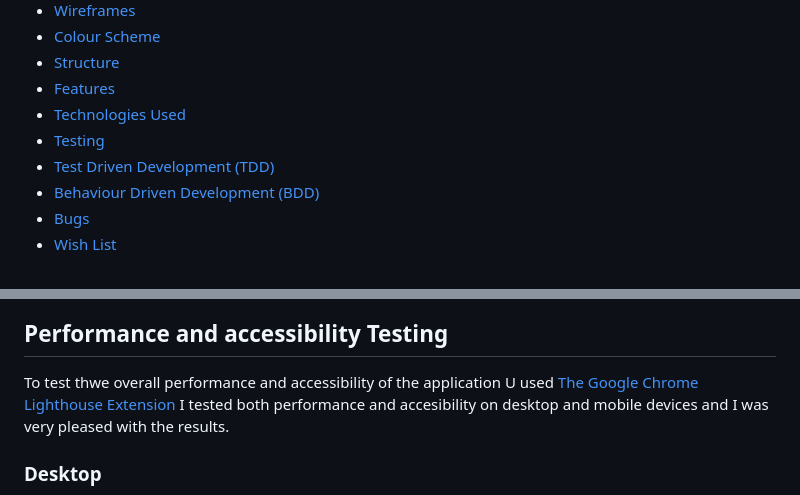
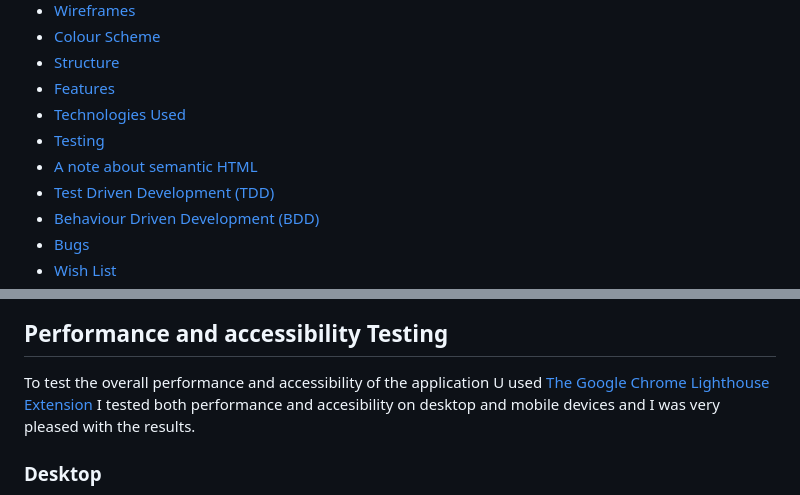
Before and after one commit to Shaun-Finnegan/Shaun-Finnegam-Milestone-project-2, a Markdown page: README.md, 2 parts joined by grey strips. Drawn GitHub-style.

```diff
--- a/README.md
+++ b/README.md
@@ -16,6 +16,7 @@ Welcome to Bad Buck! Bad Buck is a top down 2d game created with HTML, CSS and J
 * [Features](#features)
 * [Technologies Used](#technologies-used)
 * [Testing](#testing)
+* [A note about semantic HTML](#a-note-about-semantic-html)
 * [Test Driven Development (TDD)](#test-driven-development)
 * [Behaviour Driven Development (BDD)](#behaviour-driven-development)
 * [Bugs](#bugs)
@@ -298,7 +307,7 @@ The service that Iused to test and validate my Javascript was [JS Hint](https://
 
 
 ## Performance and accessibility Testing
-To test thwe overall performance and accessibility of the application U used [The Google Chrome Lighthouse Extension](https://developer.chrome.com/docs/lighthouse/) I tested both performance and accesibility on desktop and mobile devices and I was very pleased with the results.
+To test the overall performance and accessibility of the application U used [The Google Chrome Lighthouse Extension](https://developer.chrome.com/docs/lighthouse/) I tested both performance and accesibility on desktop and mobile devices and I was very pleased with the results.
 
 ### Desktop
 
```
Also changed, not shown: other parts of README.md (+15 -7 lines).
